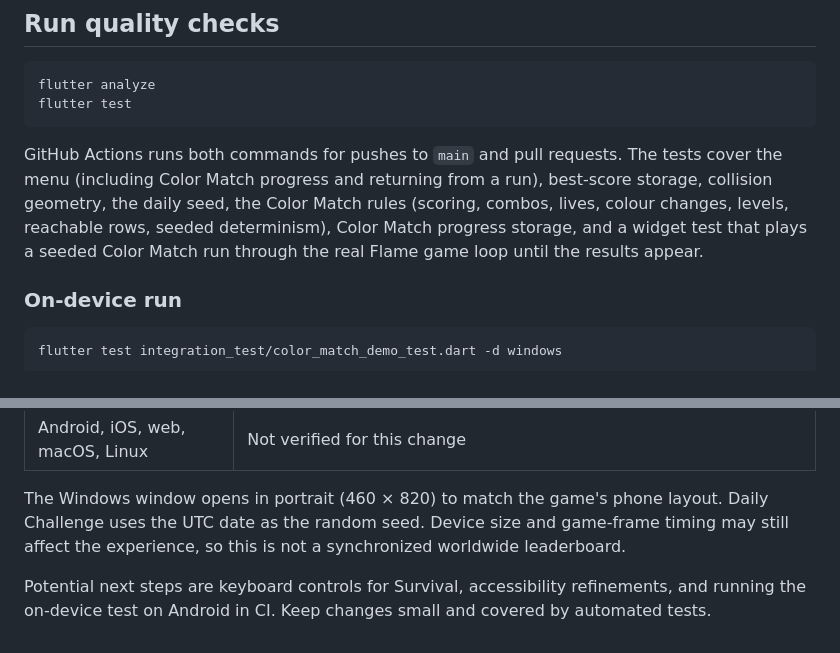
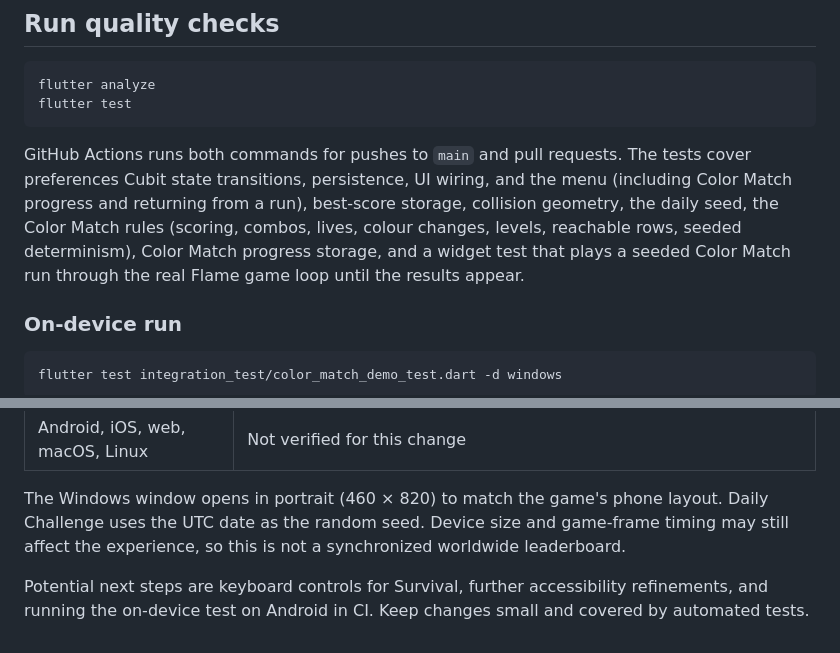
Before and after one commit to kris7011/color-dodge, a Markdown page: README.md, 2 parts joined by grey strips. Drawn GitHub-style.

````diff
--- a/README.md
+++ b/README.md
@@ -72,7 +75,7 @@ flutter analyze
 flutter test
 ```
 
-GitHub Actions runs both commands for pushes to `main` and pull requests. The tests cover the menu (including Color Match progress and returning from a run), best-score storage, collision geometry, the daily seed, the Color Match rules (scoring, combos, lives, colour changes, levels, reachable rows, seeded determinism), Color Match progress storage, and a widget test that plays a seeded Color Match run through the real Flame game loop until the results appear.
+GitHub Actions runs both commands for pushes to `main` and pull requests. The tests cover preferences Cubit state transitions, persistence, UI wiring, and the menu (including Color Match progress and returning from a run), best-score storage, collision geometry, the daily seed, the Color Match rules (scoring, combos, lives, colour changes, levels, reachable rows, seeded determinism), Color Match progress storage, and a widget test that plays a seeded Color Match run through the real Flame game loop until the results appear.
 
 ### On-device run
 
@@ -120,4 +128,4 @@ This is a **portfolio and learning project**, not a published mobile game. All t
 
 The Windows window opens in portrait (460 × 820) to match the game's phone layout. Daily Challenge uses the UTC date as the random seed. Device size and game-frame timing may still affect the experience, so this is not a synchronized worldwide leaderboard.
 
-Potential next steps are keyboard controls for Survival, accessibility refinements, and running the on-device test on Android in CI. Keep changes small and covered by automated tests.
+Potential next steps are keyboard controls for Survival, further accessibility refinements, and running the on-device test on Android in CI. Keep changes small and covered by automated tests.
````
Also changed, not shown: other parts of README.md (+10 -2 lines).
